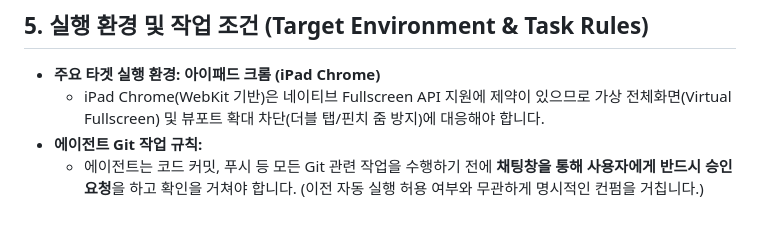
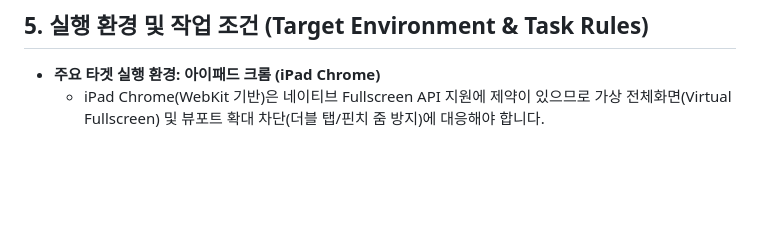
Before and after one commit to greenpainter/number-game, a Markdown page: .agents/AGENTS.md, the part around the change. Drawn GitHub-style; blank space fills up the shorter version.

Commit message:
chore: remove git confirmation rule from AGENTS.md

```diff
--- a/.agents/AGENTS.md
+++ b/.agents/AGENTS.md
@@ -37,5 +37,3 @@
 ## 5. 실행 환경 및 작업 조건 (Target Environment & Task Rules)
 * **주요 타겟 실행 환경:** **아이패드 크롬 (iPad Chrome)**
   - iPad Chrome(WebKit 기반)은 네이티브 Fullscreen API 지원에 제약이 있으므로 가상 전체화면(Virtual Fullscreen) 및 뷰포트 확대 차단(더블 탭/핀치 줌 방지)에 대응해야 합니다.
-* **에이전트 Git 작업 규칙:**
-  - 에이전트는 코드 커밋, 푸시 등 모든 Git 관련 작업을 수행하기 전에 **채팅창을 통해 사용자에게 반드시 승인 요청**을 하고 확인을 거쳐야 합니다. (이전 자동 실행 허용 여부와 무관하게 명시적인 컨펌을 거칩니다.)
```
